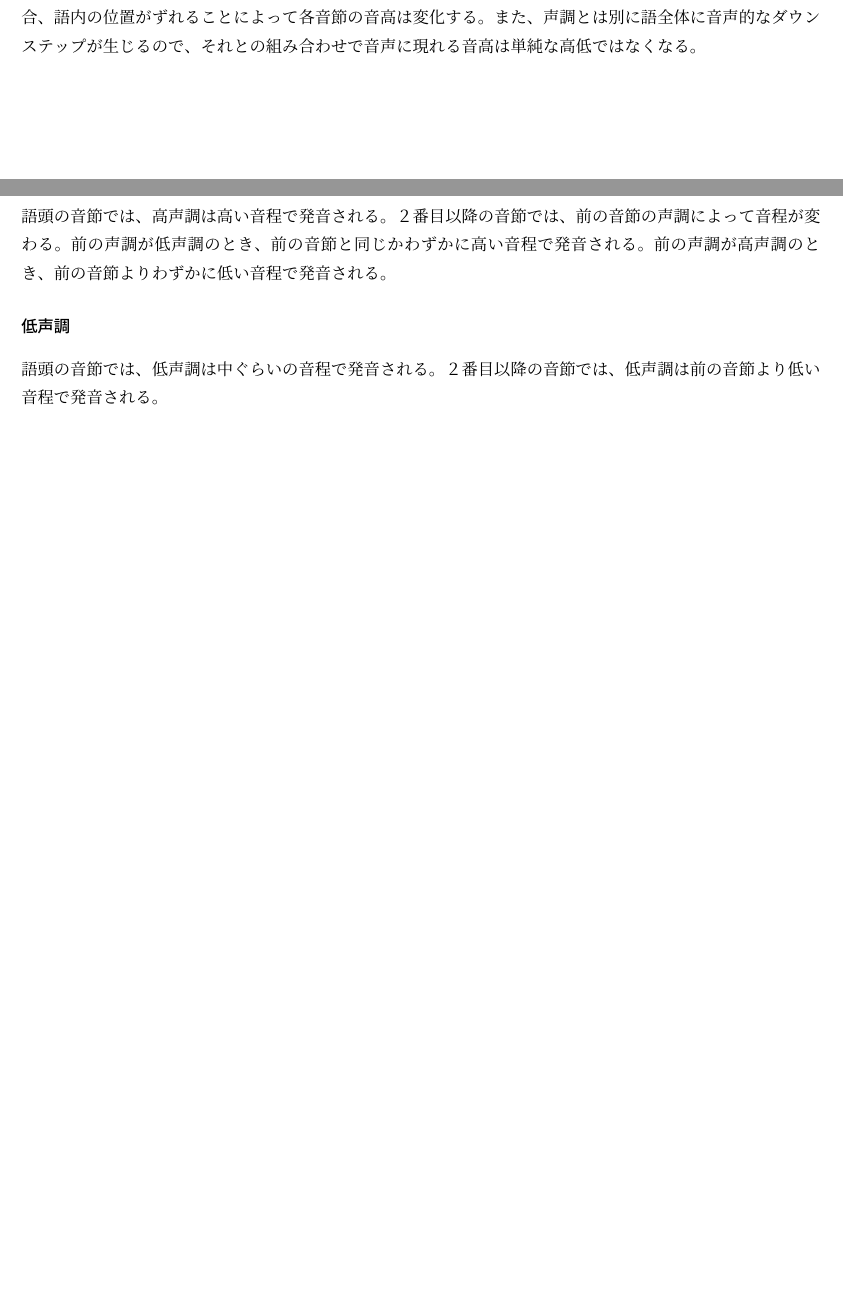
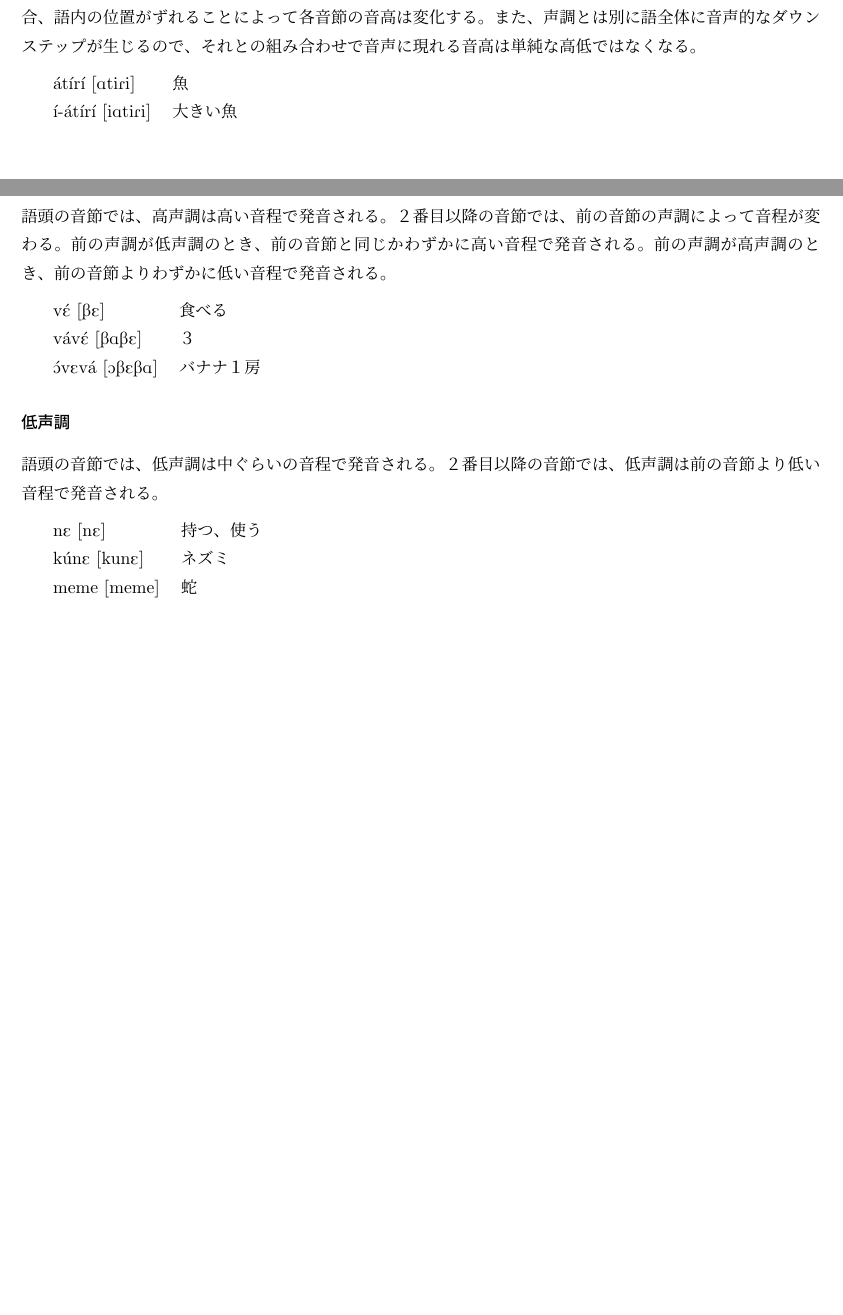
Before and after one commit to yuuri3/lang, a LaTeX document (myLanguage.tex, which reads section/声調.tex): two parts of pages 8 and 9 of 13, joined at a grey line, cut so that both start at the same text, the shorter picture padded with empty space. Compiled offline with upLaTeX and dvipdfmx.

Commit message:
feat 声調.tex

```diff
--- a/section/声調.tex
+++ b/section/声調.tex
@@ -4,15 +4,29 @@
 また、声調とは別に語全体に音声的なダウンステップが生じるので、それとの組み合わせで音声に現れる音高は単純な高低ではなくなる。
 % TODO IPA表記（コンパイル成功後）
 
+\begin{tabular}{llll}
+    & \'at\'ir\'i \textipa{[AtiRi]} & 魚 \\
+    & \'i-\'at\'ir\'i \textipa{[iAtiRi]} & 大きい魚 \\
+\end{tabular}
+
 \subparagraph{高声調}
 語頭の音節では、高声調は高い音程で発音される。
-% TODO 例
 ２番目以降の音節では、前の音節の声調によって音程が変わる。
 前の声調が低声調のとき、前の音節と同じかわずかに高い音程で発音される。
 前の声調が高声調のとき、前の音節よりわずかに低い音程で発音される。
-% TODO 例
+
+\begin{tabular}{llll}
+    & \textipa{v\'E [BE]} & 食べる \\
+    & \textipa{v\'av\'E [BABE]} & ３ \\
+    & \textipa{\'OvEv\'a [OBEBA]} & バナナ１房 \\
+\end{tabular}
 
 \subparagraph{低声調}
 語頭の音節では、低声調は中ぐらいの音程で発音される。
 ２番目以降の音節では、低声調は前の音節より低い音程で発音される。
-% TODO 例
+
+\begin{tabular}{llll}
+    & \textipa{nE [nE]} & 持つ、使う \\
+    & \textipa{k\'unE [kunE]} & ネズミ \\
+    & \textipa{meme [meme]} & 蛇 \\
+\end{tabular}
```
